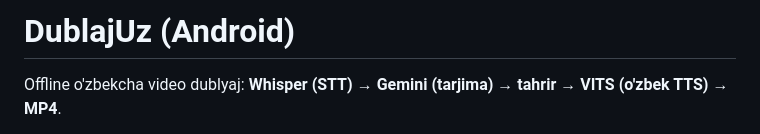
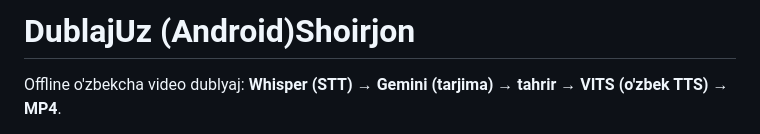
Before and after one commit to mamazokirov1/DublajUz-new, a Markdown page: README.md, the part around the change. Rendered like a GitHub page.

```diff
--- a/README.md
+++ b/README.md
@@ -1,4 +1,4 @@
-# DublajUz (Android)
+# DublajUz (Android)Shoirjon
 
 Offline o'zbekcha video dublyaj: **Whisper (STT) → Gemini (tarjima) → tahrir → VITS (o'zbek TTS) → MP4**.
 
```
